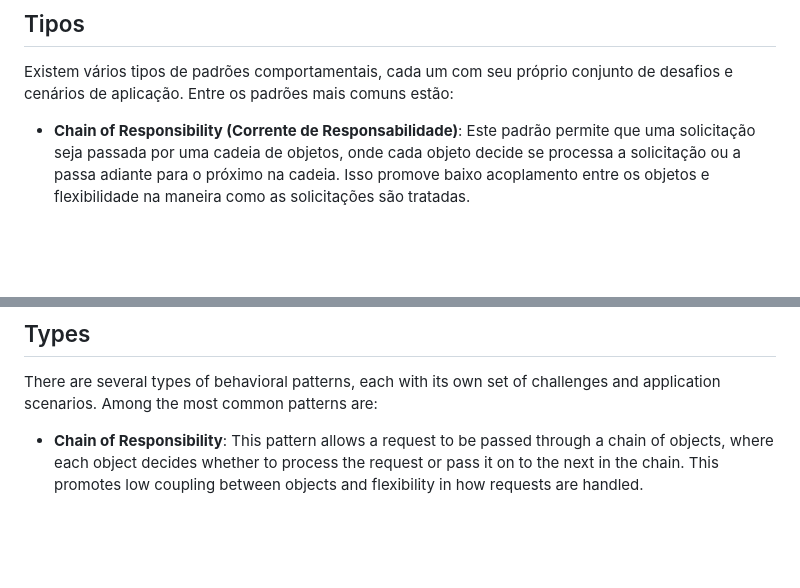
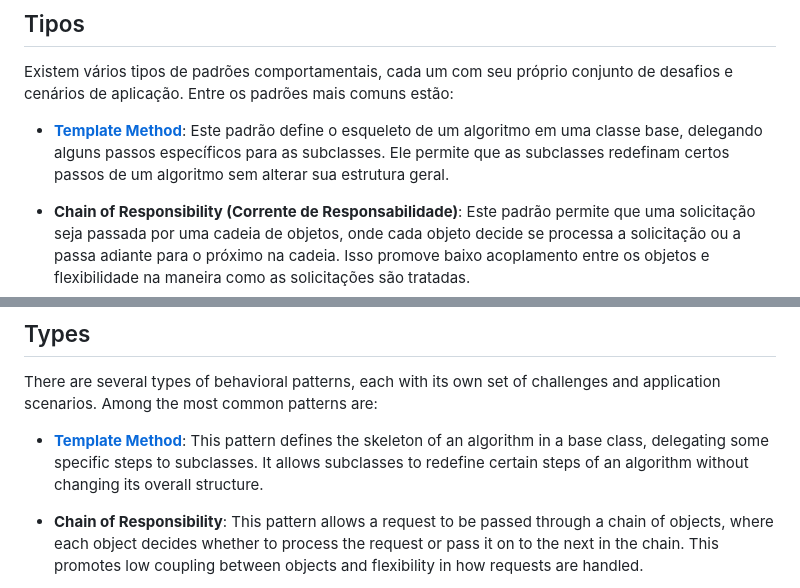
Before and after one commit to victor-lima-142/Design-patterns, a Markdown page: Behavioral/README.md, 2 parts joined by grey strips. Drawn GitHub-style; blank space fills up the shorter version.

Commit message:
Linking: Adding link to Template Method in Behavioral README.md

```diff
--- a/Behavioral/README.md
+++ b/Behavioral/README.md
@@ -6,6 +6,8 @@ Os  aplicam herança para distribuir o comportamento enre classes.
 
 ## Tipos
 Existem vários tipos de padrões comportamentais, cada um com seu próprio conjunto de desafios e cenários de aplicação. Entre os padrões mais comuns estão:
+
+- [**Template Method**](https://github.com/victor-lima-142/Design-patterns/tree/main/Behavioral/Template%20Method): Este padrão define o esqueleto de um algoritmo em uma classe base, delegando alguns passos específicos para as subclasses. Ele permite que as subclasses redefinam certos passos de um algoritmo sem alterar sua estrutura geral.
 
 - **Chain of Responsibility (Corrente de Responsabilidade)**: Este padrão permite que uma solicitação seja passada por uma cadeia de objetos, onde cada objeto decide se processa a solicitação ou a passa adiante para o próximo na cadeia. Isso promove baixo acoplamento entre os objetos e flexibilidade na maneira como as solicitações são tratadas.
 
@@ -36,6 +38,8 @@ Behavioral Patterns concern algorithms and the assignment of responsibilities am
 ## Types
 There are several types of behavioral patterns, each with its own set of challenges and application scenarios. Among the most common patterns are:
 
+- [**Template Method**](https://github.com/victor-lima-142/Design-patterns/tree/main/Behavioral/Template%20Method): This pattern defines the skeleton of an algorithm in a base class, delegating some specific steps to subclasses. It allows subclasses to redefine certain steps of an algorithm without changing its overall structure.
+
 - **Chain of Responsibility**: This pattern allows a request to be passed through a chain of objects, where each object decides whether to process the request or pass it on to the next in the chain. This promotes low coupling between objects and flexibility in how requests are handled.
 
 - **Command**: The Command pattern encapsulates a request as an object, allowing you to parameterize clients with operations, queue requests, log operations, and undo actions. This separates the invoker from the processing of the request, providing greater flexibility and extensibility.
```
